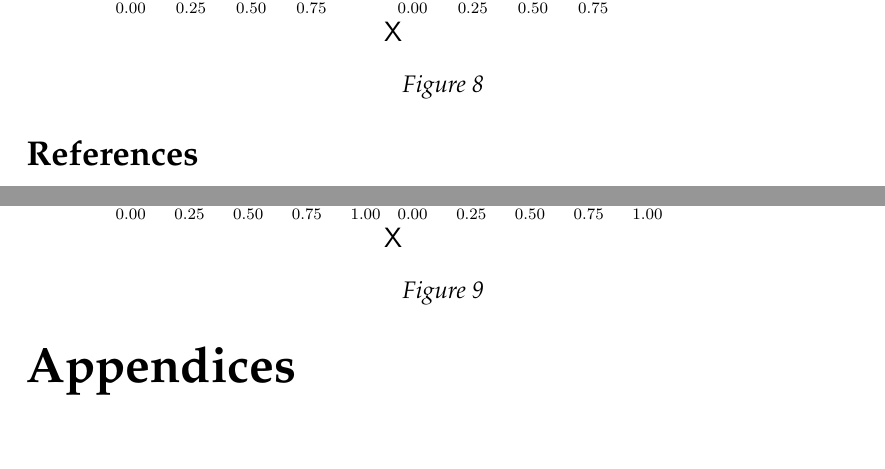
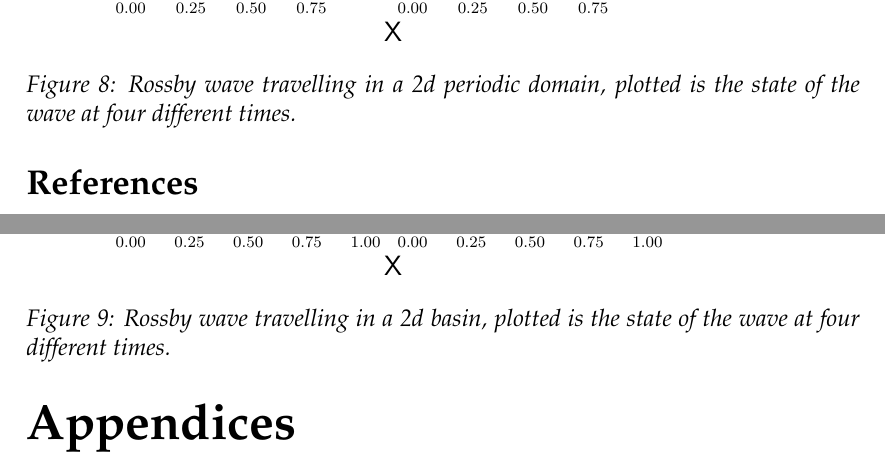
Before and after one commit to ejgal/FYS4150, a LaTeX document (Project5/latex/main.tex, which reads Project5/latex/results.tex): two parts of pages 15 and 16 of 17, joined at a grey line, cut so that both start at the same text. Compiled offline with pdfLaTeX.

Commit message:
update fig caption

```diff
--- a/Project5/latex/results.tex
+++ b/Project5/latex/results.tex
@@ -68,7 +69,7 @@ in very much the same way as in the one dimensional case.
 \begin{figure}[htp]
   \centering
   \includegraphics[width=\textwidth]{../figures/periodic_2d.pdf}
-  \caption{}
+  \caption{Rossby wave travelling in a 2d periodic domain, plotted is the state of the wave at four different times.}
   \label{fig:2d_periodic}
 \end{figure}
 
@@ -77,6 +78,6 @@ in very much the same way as in the one dimensional case.
 \begin{figure}[htp]
   \centering
   \includegraphics[width=\textwidth]{../figures/bounded_2d.pdf}
-  \caption{}
+  \caption{Rossby wave travelling in a 2d basin, plotted is the state of the wave  at four different times.}
   \label{fig:2d_bounded}
 \end{figure}
```
Also changed, not shown: Project5/latex/results.tex (7 more changed lines).
